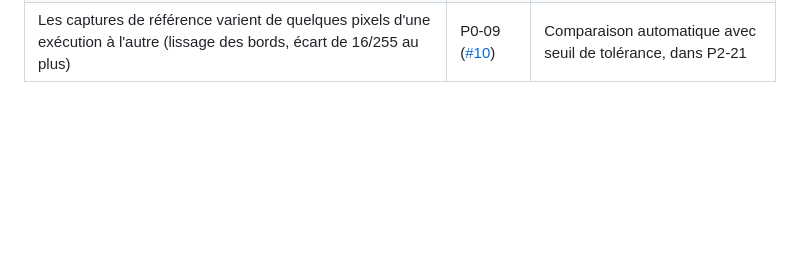
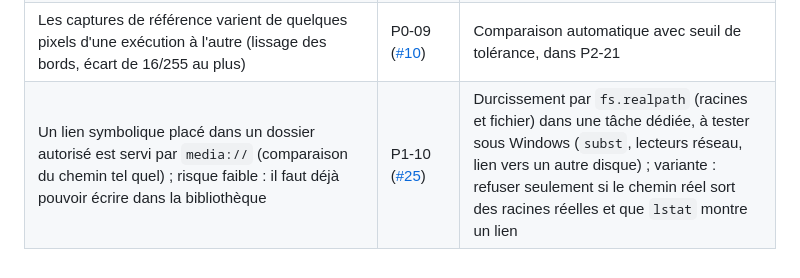
Before and after one commit to jezoock/mire, a Markdown page: docs/plan/BACKLOG.md, the part around the change. Rendered like a GitHub page; blank space fills up the shorter version.

Commit message:
P1-10 — piste realpath notée dans BACKLOG.md
Co-Authored-By: Claude Opus 5.5 <noreply@anthropic.com>
Claude-Session: https://claude.ai/code/session_01QoowFxGLCczPG5ThXWQwDD

```diff
--- a/docs/plan/BACKLOG.md
+++ b/docs/plan/BACKLOG.md
@@ -166,3 +166,4 @@ Améliorations notées dans les PR, à arbitrer (une piste retenue devient une t
 | `adblock.start()` télécharge les listes de filtres au démarrage même quand le bloqueur est désactivé (`adblock.enabled: false`) ; le test de fumée dépose un moteur vide en cache pour l'éviter | P0-09 ([#10](https://github.com/jezoock/mire/pull/10)) | ✅ Retenue au point G1 : intégrée à P1-13 |
 | Le test de fumée ne tourne que sous Linux (Xvfb) | P0-09 ([#10](https://github.com/jezoock/mire/pull/10)) | L'ajouter à des runners CI Windows et macOS quand la phase 1 sera avancée ; Widevine reste à vérifier à la main |
 | Les captures de référence varient de quelques pixels d'une exécution à l'autre (lissage des bords, écart de 16/255 au plus) | P0-09 ([#10](https://github.com/jezoock/mire/pull/10)) | Comparaison automatique avec seuil de tolérance, dans P2-21 |
+| Un lien symbolique placé dans un dossier autorisé est servi par `media://` (comparaison du chemin tel quel) ; risque faible : il faut déjà pouvoir écrire dans la bibliothèque | P1-10 ([#25](https://github.com/jezoock/mire/pull/25)) | Durcissement par `fs.realpath` (racines et fichier) dans une tâche dédiée, à tester sous Windows (`subst`, lecteurs réseau, lien vers un autre disque) ; variante : refuser seulement si le chemin réel sort des racines réelles et que `lstat` montre un lien |
```
